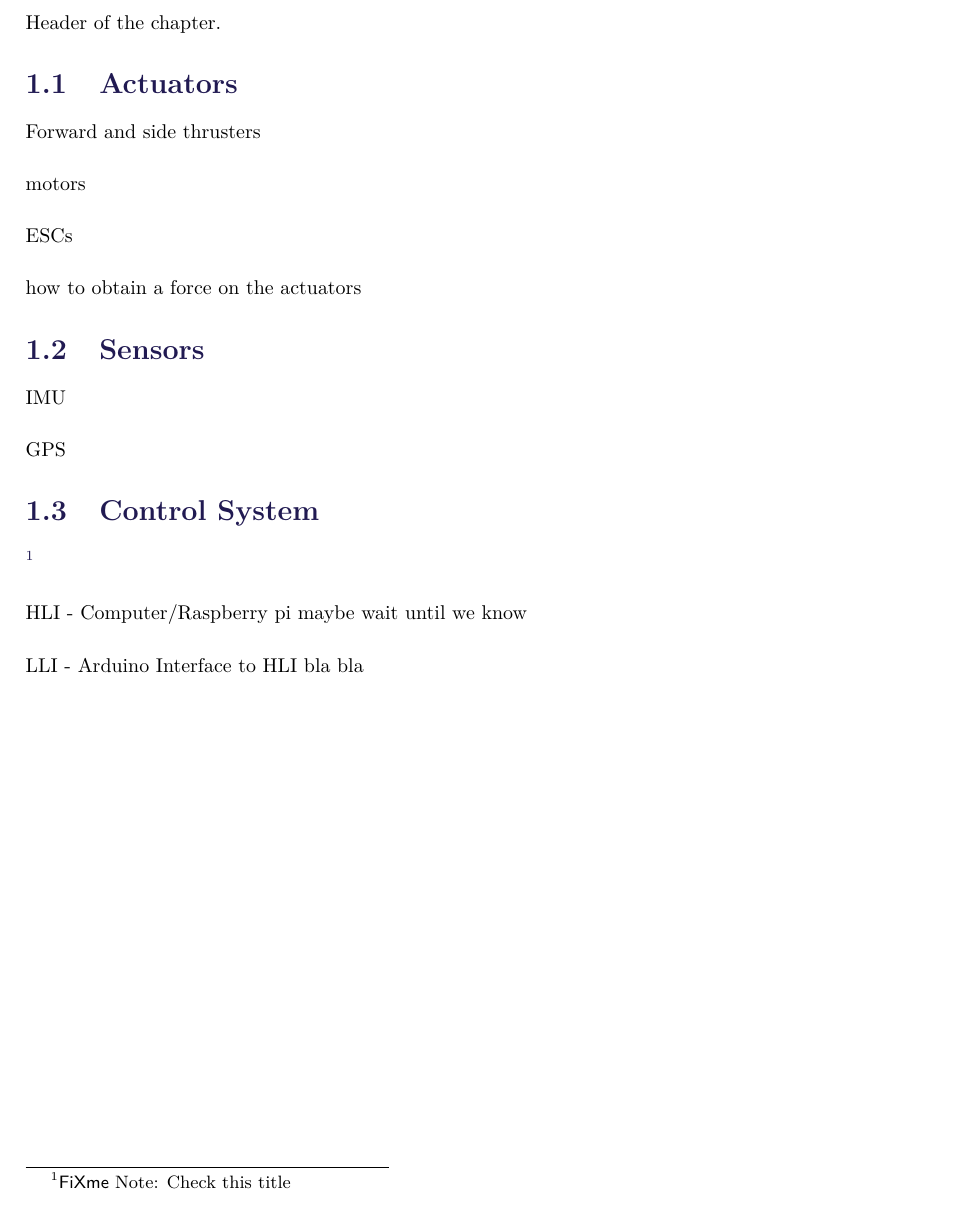
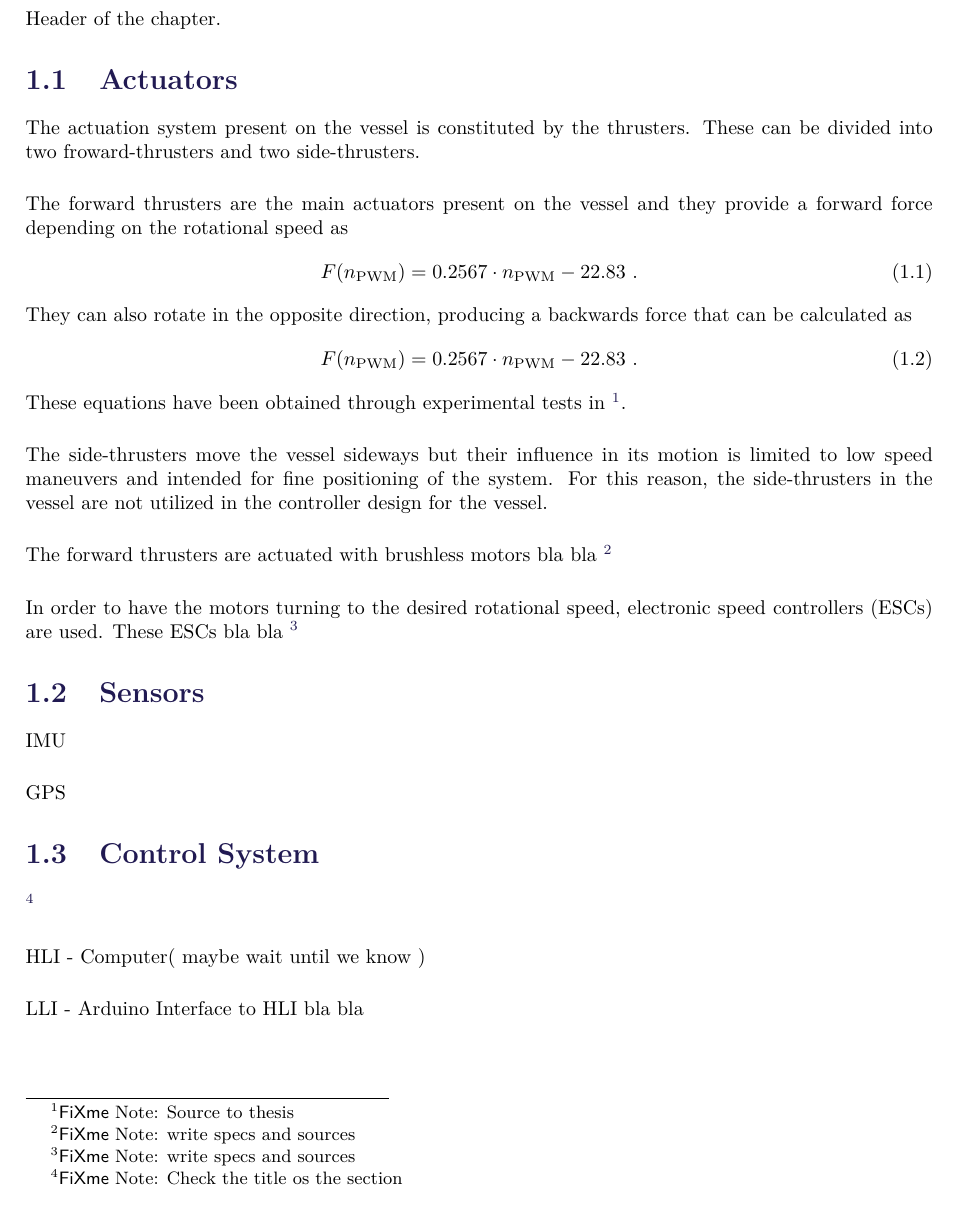
Before and after one commit to nielsSkov/p8-vessel-report, a LaTeX thesis (main.tex, which reads chapters/chapter2/Actuators.tex, chapters/chapter2/ControlComputation.tex): part of page 8 of 12, cut so that both start at the same text. Compiled offline with pdfLaTeX.

Commit message:
Actuators

```diff
--- a/chapters/chapter2/Actuators.tex
+++ b/chapters/chapter2/Actuators.tex
@@ -1,9 +1,25 @@
 \section{Actuators}
 
-Forward and side thrusters
+The actuation system present on the vessel is constituted by the thrusters. These can be divided into two froward-thrusters and two side-thrusters.
 
-motors
+The forward thrusters are the main actuators present on the vessel and they provide a forward force depending on the rotational speed as
+%
+\begin{flalign}
+	F(n_\mathrm{PWM}) = 0.2567 \cdot n_\mathrm{PWM} -22.83\ .
+	\label{eq:forwardSpeedForce}
+\end{flalign}
+%
+They can also rotate in the opposite direction, producing a backwards force that can be calculated as
+%
+\begin{flalign}
+	F(n_\mathrm{PWM}) = 0.2567 \cdot n_\mathrm{PWM} -22.83\ .
+	\label{eq:backwardSpeedForce}
+\end{flalign}
+%
+These equations have been obtained through experimental tests in \fxnote{Source to thesis}.
 
-ESCs
+The side-thrusters move the vessel sideways but their influence in its motion is limited to low speed maneuvers and intended for fine positioning of the system. For this reason, the side-thrusters in the vessel are not utilized in the controller design for the vessel.
 
-how to obtain a force on the actuators
+The forward thrusters are actuated with brushless motors bla bla \fxnote{write specs and sources}
+
+In order to have the motors turning to the desired rotational speed, electronic speed controllers (ESCs) are used. These ESCs bla bla \fxnote{write specs and sources}
--- a/chapters/chapter2/ControlComputation.tex
+++ b/chapters/chapter2/ControlComputation.tex
@@ -1,6 +1,6 @@
 \section{Control System}
-\fxnote{Check this title}
+\fxnote{Check the title os the section}
 
-HLI - Computer/Raspberry pi maybe wait until we know
+HLI - Computer( maybe wait until we know )
 
 LLI - Arduino Interface to HLI bla bla
```
